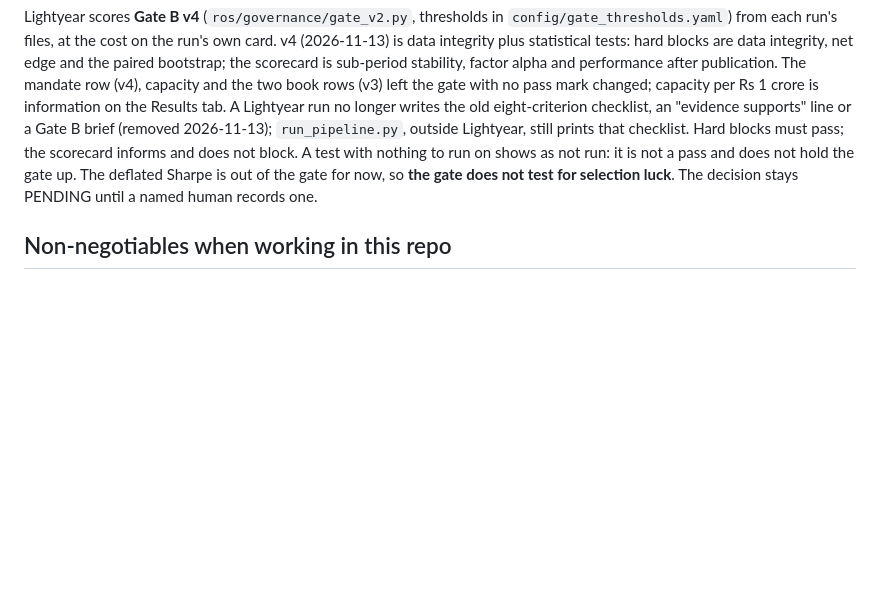
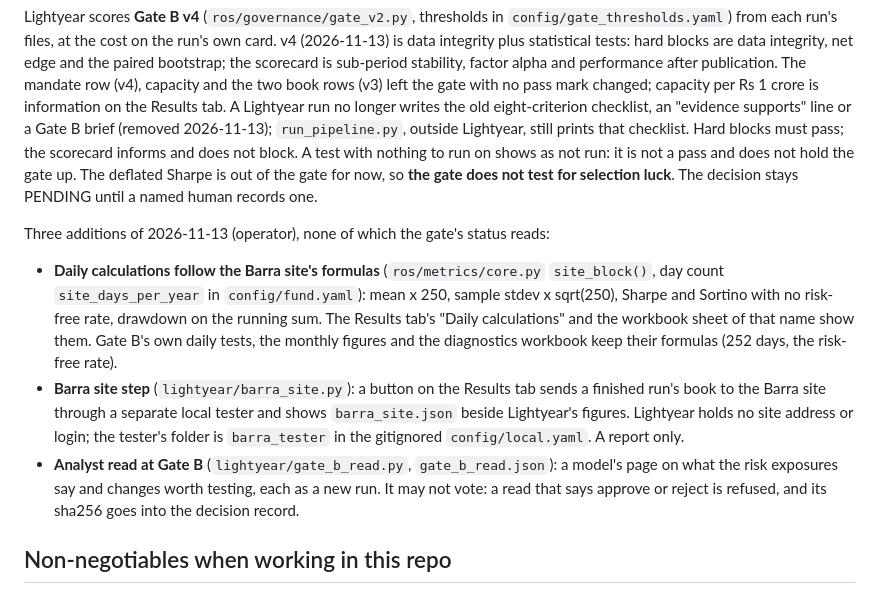
Before and after one commit to haixing281002/BACKTESTER, a Markdown page: CLAUDE.md, the part around the change. Rendered like a GitHub page; blank space fills up the shorter version.

Commit message:
Repo notes: daily block on the Barra site's formulas, the Barra site step and the analyst read at Gate B
Quant AI Researcher

Co-Authored-By: Claude Fable 5.2 <noreply@anthropic.com>

```diff
--- a/CLAUDE.md
+++ b/CLAUDE.md
@@ -545,6 +545,18 @@ A Lightyear run no longer writes the old eight-criterion checklist, an "evidence
 nothing to run on shows as not run: it is not a pass and does not hold the gate up. The deflated Sharpe is out of the gate for
 now, so **the gate does not test for selection luck**. The decision stays PENDING until a named human records one.
 
+Three additions of 2026-11-13 (operator), none of which the gate's status reads:
+- **Daily calculations follow the Barra site's formulas** (`ros/metrics/core.py` `site_block()`, day count `site_days_per_year` in
+  `config/fund.yaml`): mean x 250, sample stdev x sqrt(250), Sharpe and Sortino with no risk-free rate, drawdown on the running sum.
+  The Results tab's "Daily calculations" and the workbook sheet of that name show them. Gate B's own daily tests, the monthly
+  figures and the diagnostics workbook keep their formulas (252 days, the risk-free rate).
+- **Barra site step** (`lightyear/barra_site.py`): a button on the Results tab sends a finished run's book to the Barra site through
+  a separate local tester and shows `barra_site.json` beside Lightyear's figures. Lightyear holds no site address or login; the
+  tester's folder is `barra_tester` in the gitignored `config/local.yaml`. A report only.
+- **Analyst read at Gate B** (`lightyear/gate_b_read.py`, `gate_b_read.json`): a model's page on what the risk exposures say and
+  changes worth testing, each as a new run. It may not vote: a read that says approve or reject is refused, and its sha256 goes
+  into the decision record.
+
 ## Non-negotiables when working in this repo
 
 - **Every Excel formula equals its Python definition (hard rule; reworded 2026-11-12).** No metric may be defined in
```
